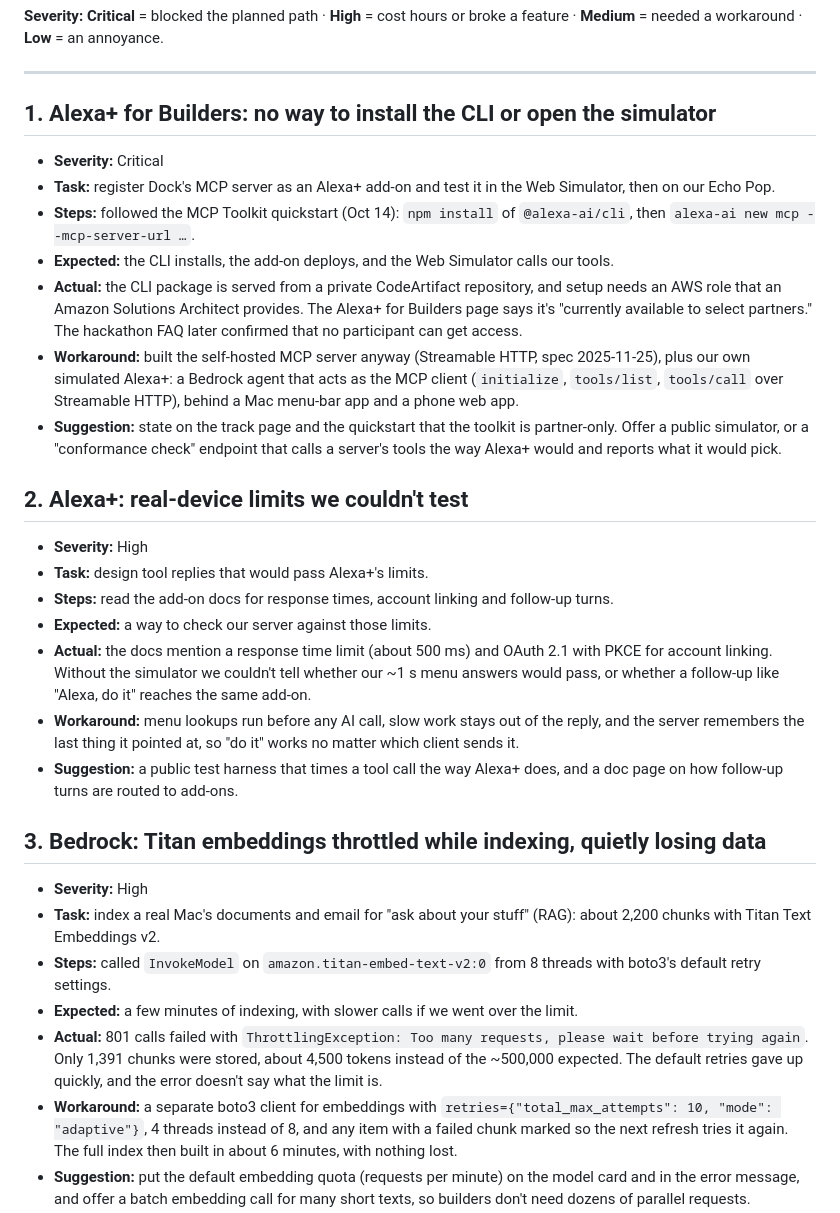
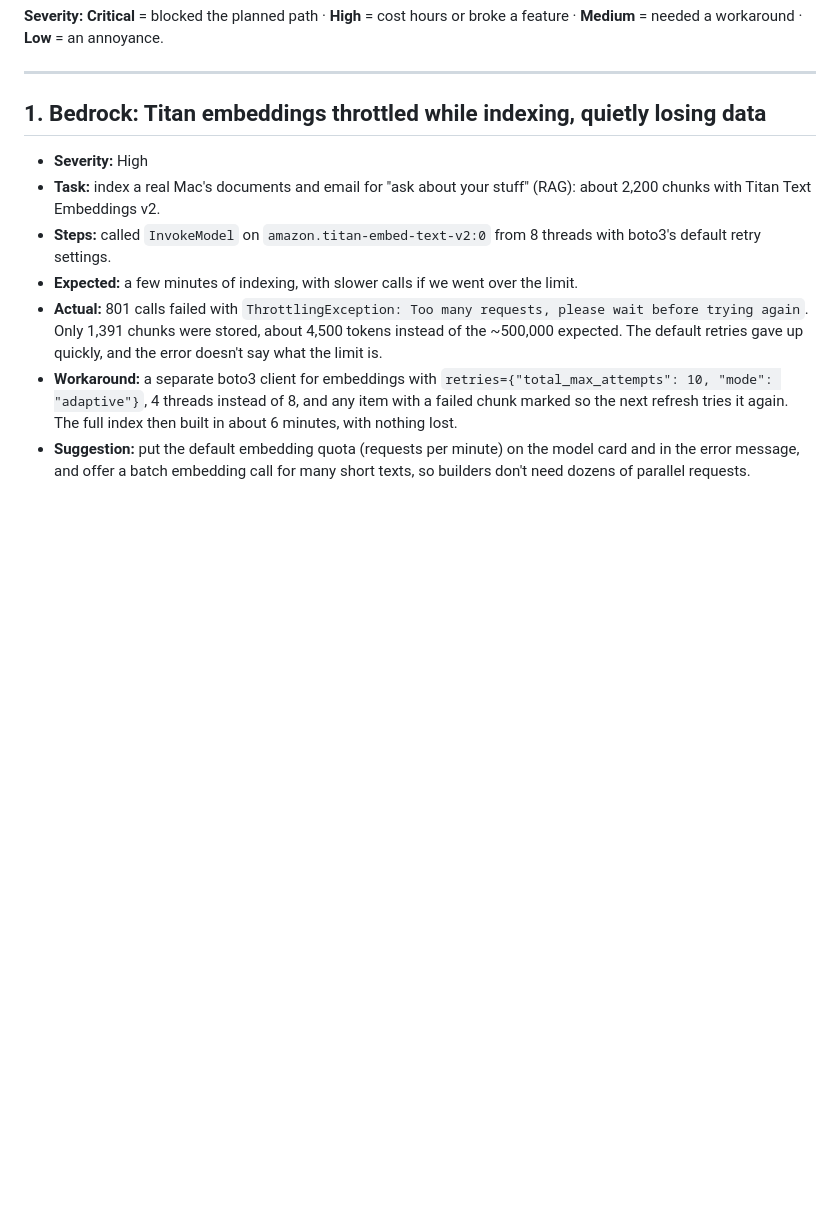
Before and after one commit to AndyHuynh24/EchoDock, a Markdown page: docs/FRICTION-LOG.md, the part around one of its changes. GitHub-like rendering; blank space fills up the shorter version.

```diff
--- a/docs/FRICTION-LOG.md
+++ b/docs/FRICTION-LOG.md
@@ -6,25 +6,7 @@ What we tried with Amazon's tools, what we expected, what actually happened, and
 
 ---
 
-## 1. Alexa+ for Builders: no way to install the CLI or open the simulator
-- **Severity:** Critical
-- **Task:** register Dock's MCP server as an Alexa+ add-on and test it in the Web Simulator, then on our Echo Pop.
-- **Steps:** followed the MCP Toolkit quickstart (Oct 14): `npm install` of `@alexa-ai/cli`, then `alexa-ai new mcp --mcp-server-url …`.
-- **Expected:** the CLI installs, the add-on deploys, and the Web Simulator calls our tools.
-- **Actual:** the CLI package is served from a private CodeArtifact repository, and setup needs an AWS role that an Amazon Solutions Architect provides. The Alexa+ for Builders page says it's "currently available to select partners." The hackathon FAQ later confirmed that no participant can get access.
-- **Workaround:** built the self-hosted MCP server anyway (Streamable HTTP, spec 2025-11-25), plus our own simulated Alexa+: a Bedrock agent that acts as the MCP client (`initialize`, `tools/list`, `tools/call` over Streamable HTTP), behind a Mac menu-bar app and a phone web app.
-- **Suggestion:** state on the track page and the quickstart that the toolkit is partner-only. Offer a public simulator, or a "conformance check" endpoint that calls a server's tools the way Alexa+ would and reports what it would pick.
-
-## 2. Alexa+: real-device limits we couldn't test
-- **Severity:** High
-- **Task:** design tool replies that would pass Alexa+'s limits.
-- **Steps:** read the add-on docs for response times, account linking and follow-up turns.
-- **Expected:** a way to check our server against those limits.
-- **Actual:** the docs mention a response time limit (about 500 ms) and OAuth 2.1 with PKCE for account linking. Without the simulator we couldn't tell whether our ~1 s menu answers would pass, or whether a follow-up like "Alexa, do it" reaches the same add-on.
-- **Workaround:** menu lookups run before any AI call, slow work stays out of the reply, and the server remembers the last thing it pointed at, so "do it" works no matter which client sends it.
-- **Suggestion:** a public test harness that times a tool call the way Alexa+ does, and a doc page on how follow-up turns are routed to add-ons.
-
-## 3. Bedrock: Titan embeddings throttled while indexing, quietly losing data
+## 1. Bedrock: Titan embeddings throttled while indexing, quietly losing data
 - **Severity:** High
 - **Task:** index a real Mac's documents and email for "ask about your stuff" (RAG): about 2,200 chunks with Titan Text Embeddings v2.
 - **Steps:** called `InvokeModel` on `amazon.titan-embed-text-v2:0` from 8 threads with boto3's default retry settings.
```
Also changed, not shown: other parts of docs/FRICTION-LOG.md (+5 -23 lines).
